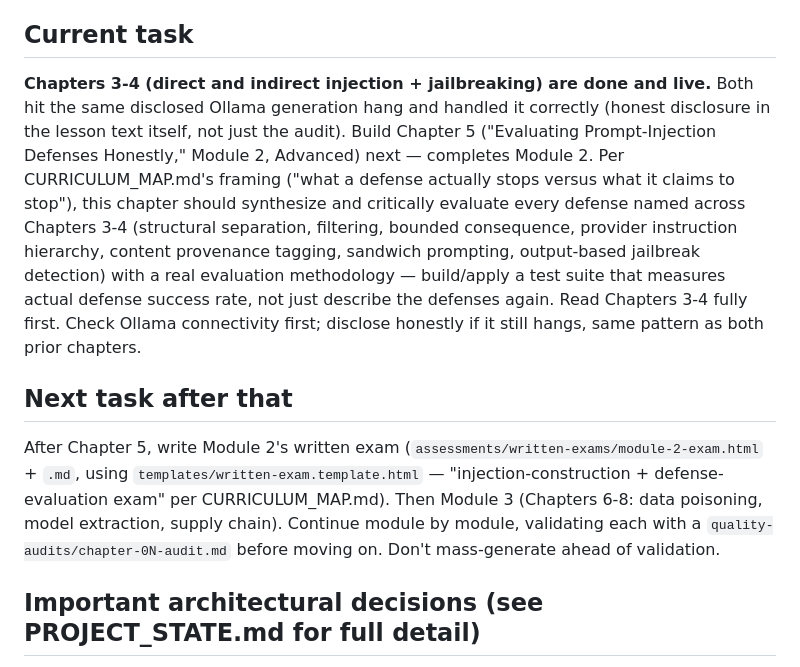
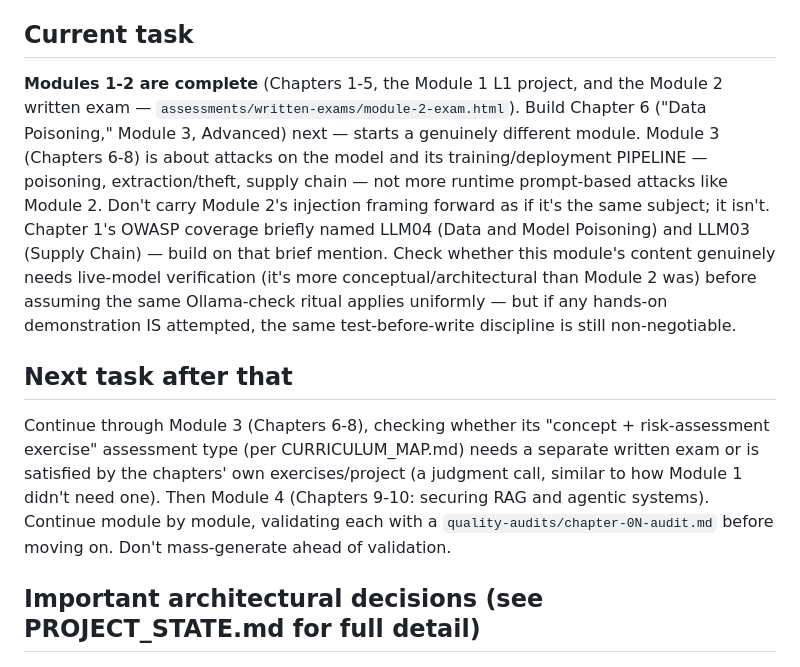
Before and after one commit to TechNaom/ai-security-for-everyone, a Markdown page: AI_HANDOFF.md, the part around the change. Rendered like a GitHub page.

```diff
--- a/AI_HANDOFF.md
+++ b/AI_HANDOFF.md
@@ -96,31 +96,30 @@ payloads.
 
 ## Current task
 
-**Chapters 3-4 (direct and indirect injection + jailbreaking) are done
-and live.** Both hit the same disclosed Ollama generation hang and
-handled it correctly (honest disclosure in the lesson text itself, not
-just the audit). Build Chapter 5 ("Evaluating Prompt-Injection
-Defenses Honestly," Module 2, Advanced) next — completes Module 2. Per
-CURRICULUM_MAP.md's framing ("what a defense actually stops versus
-what it claims to stop"), this chapter should synthesize and critically
-evaluate every defense named across Chapters 3-4 (structural
-separation, filtering, bounded consequence, provider instruction
-hierarchy, content provenance tagging, sandwich prompting, output-based
-jailbreak detection) with a real evaluation methodology — build/apply
-a test suite that measures actual defense success rate, not just
-describe the defenses again. Read Chapters 3-4 fully first. Check
-Ollama connectivity first; disclose honestly if it still hangs, same
-pattern as both prior chapters.
+**Modules 1-2 are complete** (Chapters 1-5, the Module 1 L1 project,
+and the Module 2 written exam — `assessments/written-exams/module-2-exam.html`).
+Build Chapter 6 ("Data Poisoning," Module 3, Advanced) next — starts a
+genuinely different module. Module 3 (Chapters 6-8) is about attacks
+on the model and its training/deployment PIPELINE — poisoning,
+extraction/theft, supply chain — not more runtime prompt-based attacks
+like Module 2. Don't carry Module 2's injection framing forward as if
+it's the same subject; it isn't. Chapter 1's OWASP coverage briefly
+named LLM04 (Data and Model Poisoning) and LLM03 (Supply Chain) — build
+on that brief mention. Check whether this module's content genuinely
+needs live-model verification (it's more conceptual/architectural than
+Module 2 was) before assuming the same Ollama-check ritual applies
+uniformly — but if any hands-on demonstration IS attempted, the same
+test-before-write discipline is still non-negotiable.
 
 ## Next task after that
 
-After Chapter 5, write Module 2's written exam
-(`assessments/written-exams/module-2-exam.html` + `.md`, using
-`templates/written-exam.template.html` — "injection-construction +
-defense-evaluation exam" per CURRICULUM_MAP.md). Then Module 3
-(Chapters 6-8: data poisoning, model extraction, supply chain).
-Continue module by module, validating each with a
-`quality-audits/chapter-0N-audit.md` before moving on. Don't
+Continue through Module 3 (Chapters 6-8), checking whether its
+"concept + risk-assessment exercise" assessment type (per
+CURRICULUM_MAP.md) needs a separate written exam or is satisfied by
+the chapters' own exercises/project (a judgment call, similar to how
+Module 1 didn't need one). Then Module 4 (Chapters 9-10: securing RAG
+and agentic systems). Continue module by module, validating each with
+a `quality-audits/chapter-0N-audit.md` before moving on. Don't
 mass-generate ahead of validation.
 
 ## Important architectural decisions (see PROJECT_STATE.md for full detail)
```
Also changed, not shown: PROJECT_STATE.md (+54 -18 lines).
